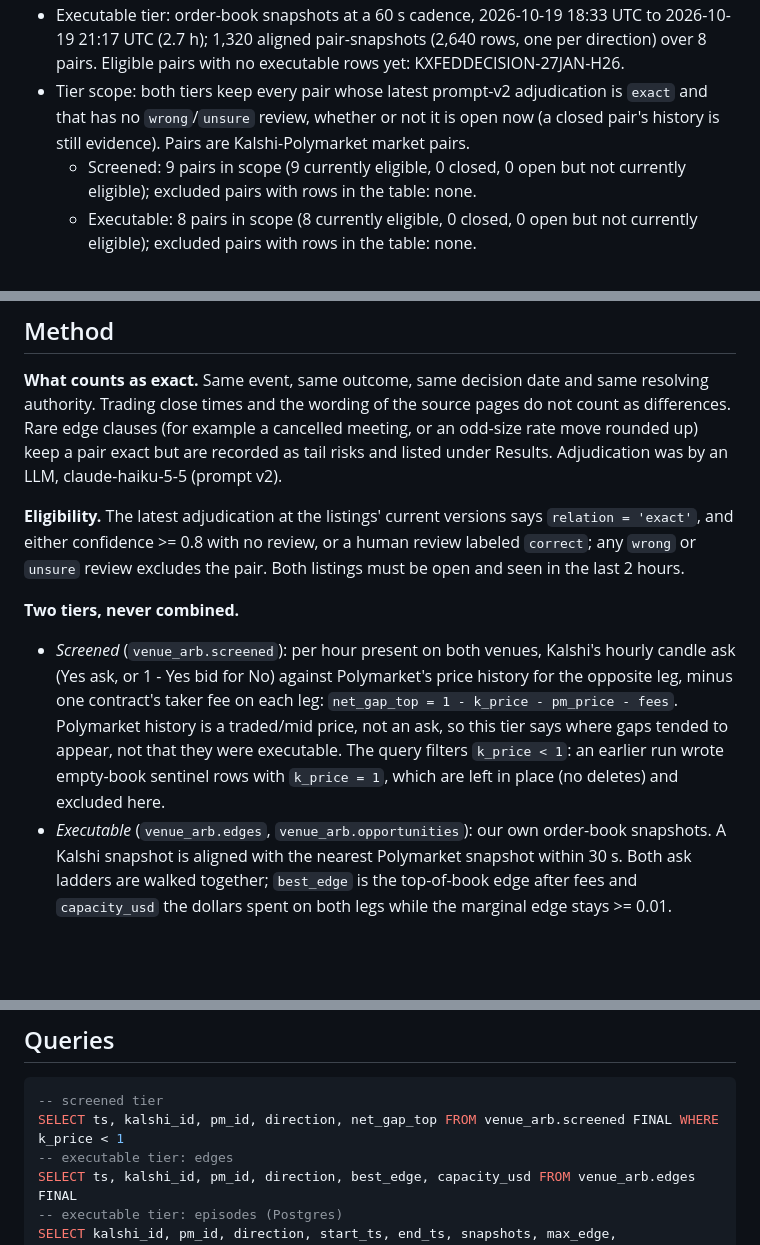
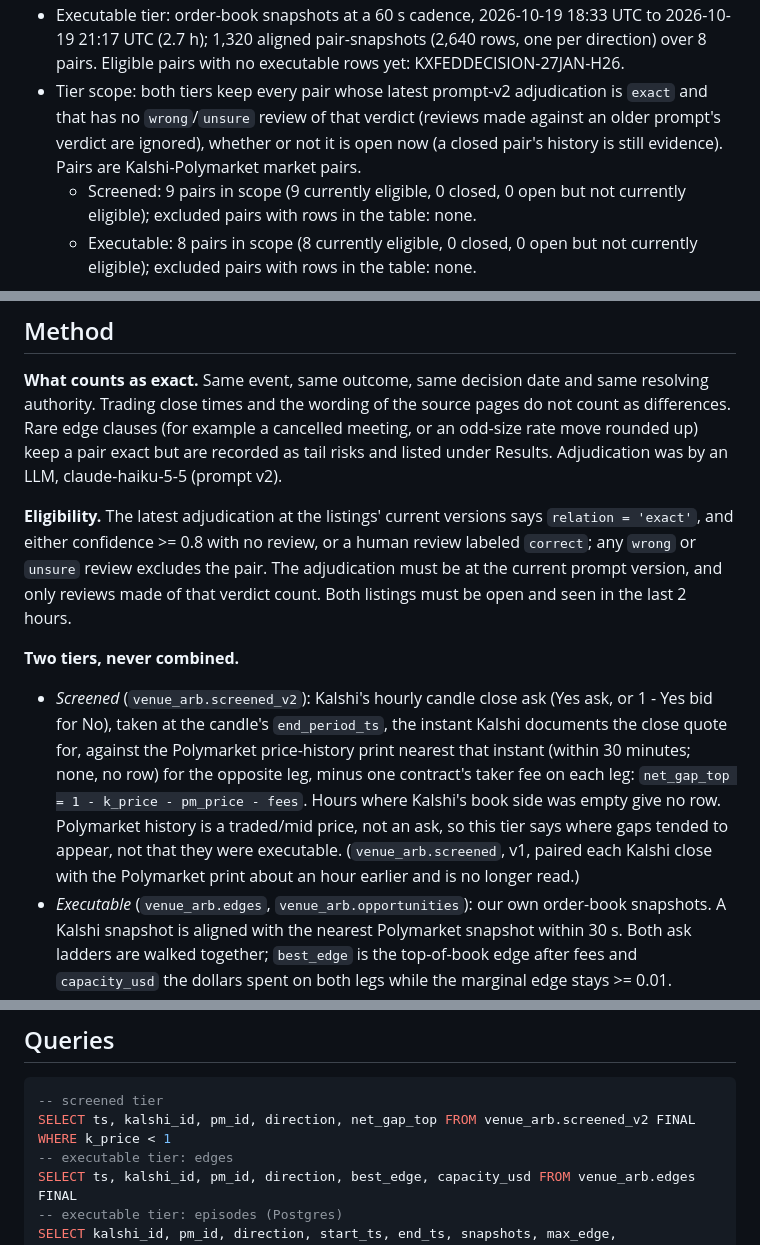
Before and after one commit to samuellee19/venue-arb, a Markdown page: reports/research-note-v1.md, 3 parts joined by grey strips. Rendered like a GitHub page; blank space fills up the shorter version.

````diff
--- a/reports/research-note-v1.md
+++ b/reports/research-note-v1.md
@@ -19,5 +19,5 @@ When Kalshi and Polymarket list the same contract, do their prices leave money o
 - Executable tier: order-book snapshots at a 60 s cadence, 2026-10-19 18:33 UTC to 2026-10-19 21:17 UTC (2.7 h); 1,320 aligned pair-snapshots (2,640 rows, one per direction) over 8 pairs. Eligible pairs with no executable rows yet: KXFEDDECISION-27JAN-H26.
-- Tier scope: both tiers keep every pair whose latest prompt-v2 adjudication is `exact` and that has no `wrong`/`unsure` review, whether or not it is open now (a closed pair's history is still evidence). Pairs are Kalshi-Polymarket market pairs.
+- Tier scope: both tiers keep every pair whose latest prompt-v2 adjudication is `exact` and that has no `wrong`/`unsure` review of that verdict (reviews made against an older prompt's verdict are ignored), whether or not it is open now (a closed pair's history is still evidence). Pairs are Kalshi-Polymarket market pairs.
   - Screened: 9 pairs in scope (9 currently eligible, 0 closed, 0 open but not currently eligible); excluded pairs with rows in the table: none.
   - Executable: 8 pairs in scope (8 currently eligible, 0 closed, 0 open but not currently eligible); excluded pairs with rows in the table: none.
 
@@ -37,11 +37,11 @@ When Kalshi and Polymarket list the same contract, do their prices leave money o
 
 **What counts as exact.** Same event, same outcome, same decision date and same resolving authority. Trading close times and the wording of the source pages do not count as differences. Rare edge clauses (for example a cancelled meeting, or an odd-size rate move rounded up) keep a pair exact but are recorded as tail risks and listed under Results. Adjudication was by an LLM, claude-haiku-5-5 (prompt v2).
 
-**Eligibility.** The latest adjudication at the listings' current versions says `relation = 'exact'`, and either confidence >= 0.8 with no review, or a human review labeled `correct`; any `wrong` or `unsure` review excludes the pair. Both listings must be open and seen in the last 2 hours.
+**Eligibility.** The latest adjudication at the listings' current versions says `relation = 'exact'`, and either confidence >= 0.8 with no review, or a human review labeled `correct`; any `wrong` or `unsure` review excludes the pair. The adjudication must be at the current prompt version, and only reviews made of that verdict count. Both listings must be open and seen in the last 2 hours.
 
 **Two tiers, never combined.**
 
-- *Screened* (`venue_arb.screened`): per hour present on both venues, Kalshi's hourly candle ask (Yes ask, or 1 - Yes bid for No) against Polymarket's price history for the opposite leg, minus one contract's taker fee on each leg: `net_gap_top = 1 - k_price - pm_price - fees`. Polymarket history is a traded/mid price, not an ask, so this tier says where gaps tended to appear, not that they were executable. The query filters `k_price < 1`: an earlier run wrote empty-book sentinel rows with `k_price = 1`, which are left in place (no deletes) and excluded here.
+- *Screened* (`venue_arb.screened_v2`): Kalshi's hourly candle close ask (Yes ask, or 1 - Yes bid for No), taken at the candle's `end_period_ts`, the instant Kalshi documents the close quote for, against the Polymarket price-history print nearest that instant (within 30 minutes; none, no row) for the opposite leg, minus one contract's taker fee on each leg: `net_gap_top = 1 - k_price - pm_price - fees`. Hours where Kalshi's book side was empty give no row. Polymarket history is a traded/mid price, not an ask, so this tier says where gaps tended to appear, not that they were executable. (`venue_arb.screened`, v1, paired each Kalshi close with the Polymarket print about an hour earlier and is no longer read.)
 - *Executable* (`venue_arb.edges`, `venue_arb.opportunities`): our own order-book snapshots. A Kalshi snapshot is aligned with the nearest Polymarket snapshot within 30 s. Both ask ladders are walked together; `best_edge` is the top-of-book edge after fees and `capacity_usd` the dollars spent on both legs while the marginal edge stays >= 0.01.
 
 **Threshold (an episode).** Net edge >= $0.01 per $1 contract, >= $100 executable, in >= 2 consecutive snapshots (a gap over 150 s breaks the run).
@@ -157,7 +158,7 @@ Plan 3: add Polymarket US (makes the US cut meaningful), crypto near-matches pri
 
 ```sql
 -- screened tier
-SELECT ts, kalshi_id, pm_id, direction, net_gap_top FROM venue_arb.screened FINAL WHERE k_price < 1
+SELECT ts, kalshi_id, pm_id, direction, net_gap_top FROM venue_arb.screened_v2 FINAL WHERE k_price < 1
 -- executable tier: edges
 SELECT ts, kalshi_id, pm_id, direction, best_edge, capacity_usd FROM venue_arb.edges FINAL
 -- executable tier: episodes (Postgres)
````
Also changed, not shown: other parts of reports/research-note-v1.md (+26 -25 lines), reports/screened-net-gap.png, 5 other files.
